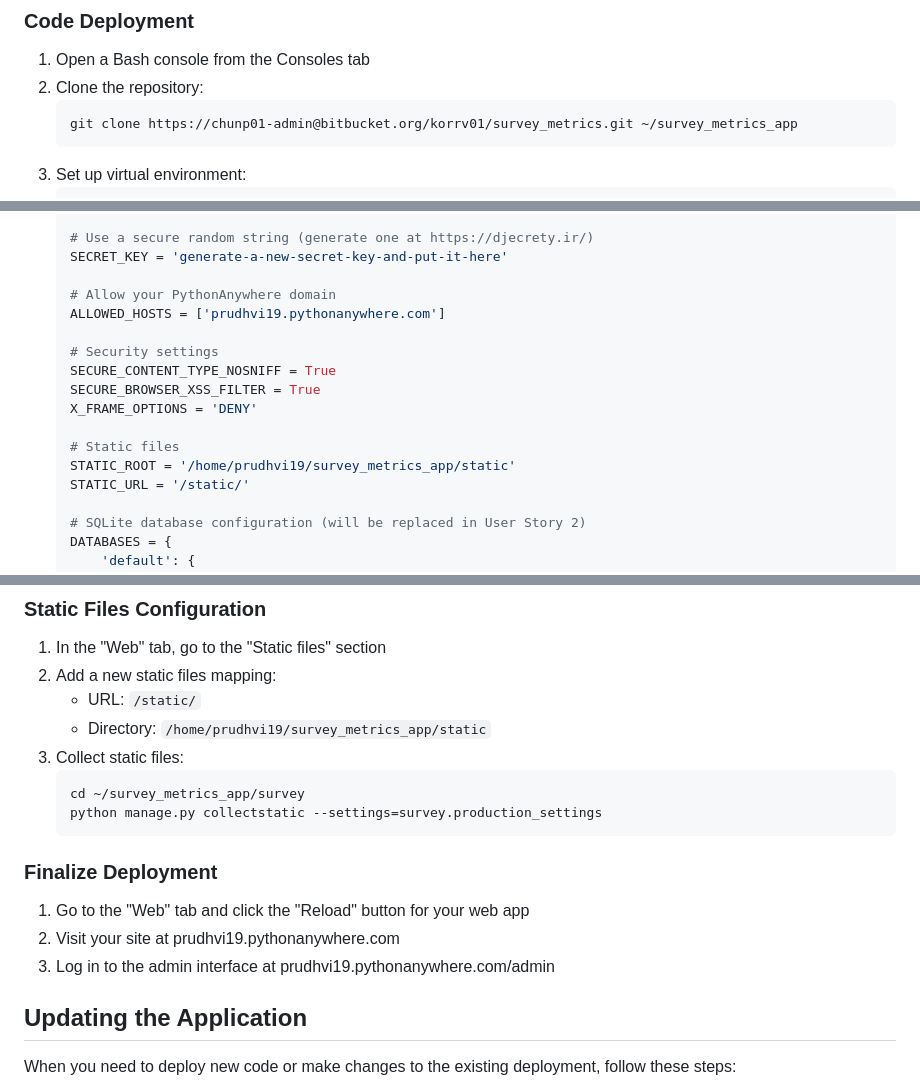
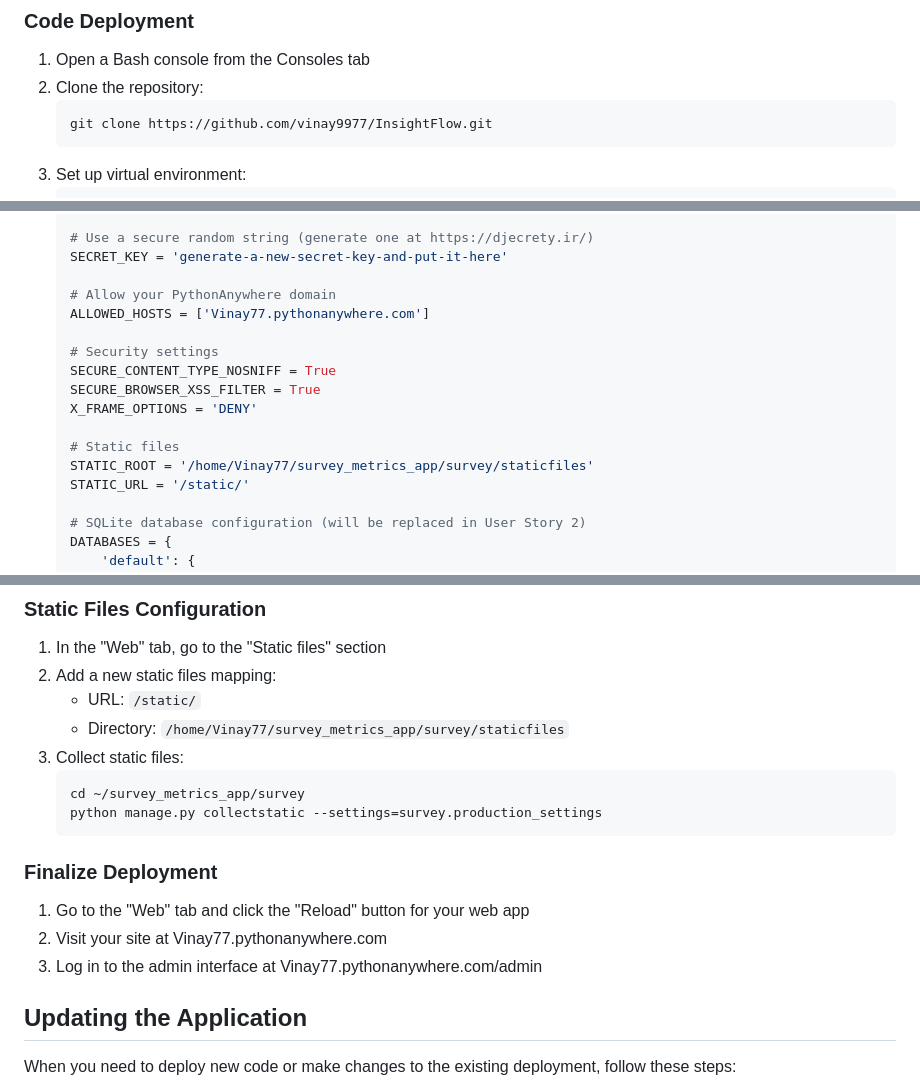
Before and after one commit to vinay9977/InsightFlow, a Markdown page: DeploymentInstructions.md, 3 parts joined by grey strips. Drawn GitHub-style.

````diff
--- a/DeploymentInstructions.md
+++ b/DeploymentInstructions.md
@@ -21,7 +21,7 @@ This document provides comprehensive instructions for deploying and maintaining
 1. Open a Bash console from the Consoles tab
 2. Clone the repository:
    ```
-   git clone https://chunp01-admin@bitbucket.org/korrv01/survey_metrics.git ~/survey_metrics_app
+   git clone https://github.com/vinay9977/InsightFlow.git
    ```
 3. Set up virtual environment:
    ```
@@ -49,7 +49,7 @@ This document provides comprehensive instructions for deploying and maintaining
    SECRET_KEY = 'generate-a-new-secret-key-and-put-it-here'
 
    # Allow your PythonAnywhere domain
-   ALLOWED_HOSTS = ['prudhvi19.pythonanywhere.com']
+   ALLOWED_HOSTS = ['Vinay77.pythonanywhere.com']
 
    # Security settings
    SECURE_CONTENT_TYPE_NOSNIFF = True
@@ -57,7 +57,7 @@ This document provides comprehensive instructions for deploying and maintaining
    X_FRAME_OPTIONS = 'DENY'
 
    # Static files
-   STATIC_ROOT = '/home/prudhvi19/survey_metrics_app/static'
+   STATIC_ROOT = '/home/Vinay77/survey_metrics_app/survey/staticfiles'
    STATIC_URL = '/static/'
 
    # SQLite database configuration (will be replaced in User Story 2)
@@ -107,7 +107,7 @@ This document provides comprehensive instructions for deploying and maintaining
 1. In the "Web" tab, go to the "Static files" section
 2. Add a new static files mapping:
    - URL: `/static/`
-   - Directory: `/home/prudhvi19/survey_metrics_app/static`
+   - Directory: `/home/Vinay77/survey_metrics_app/survey/staticfiles`
 3. Collect static files:
    ```
    cd ~/survey_metrics_app/survey
@@ -116,8 +116,8 @@ This document provides comprehensive instructions for deploying and maintaining
 
 ### Finalize Deployment
 1. Go to the "Web" tab and click the "Reload" button for your web app
-2. Visit your site at prudhvi19.pythonanywhere.com
-3. Log in to the admin interface at prudhvi19.pythonanywhere.com/admin
+2. Visit your site at Vinay77.pythonanywhere.com
+3. Log in to the admin interface at Vinay77.pythonanywhere.com/admin
 
 ## Updating the Application
 
````
Also changed, not shown: other parts of DeploymentInstructions.md (+1 -1 lines).
